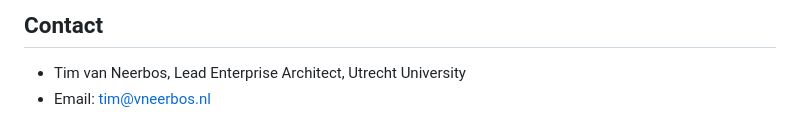
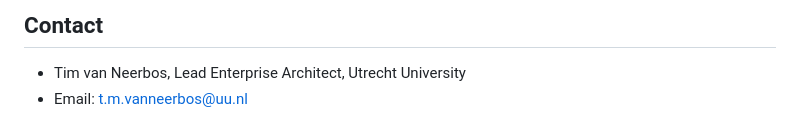
Before and after one commit to UtrechtUniversity/digital-autonomy-assessment-tool, a Markdown page: README.md, the part around the change. GitHub-like rendering.

```diff
--- a/README.md
+++ b/README.md
@@ -77,4 +77,4 @@ This work is licensed under [CC BY-NC-SA 4.0](https://creativecommons.org/licens
 ## Contact
 
 - Tim van Neerbos, Lead Enterprise Architect, Utrecht University
-- Email: tim@vneerbos.nl
+- Email: t.m.vanneerbos@uu.nl
```
